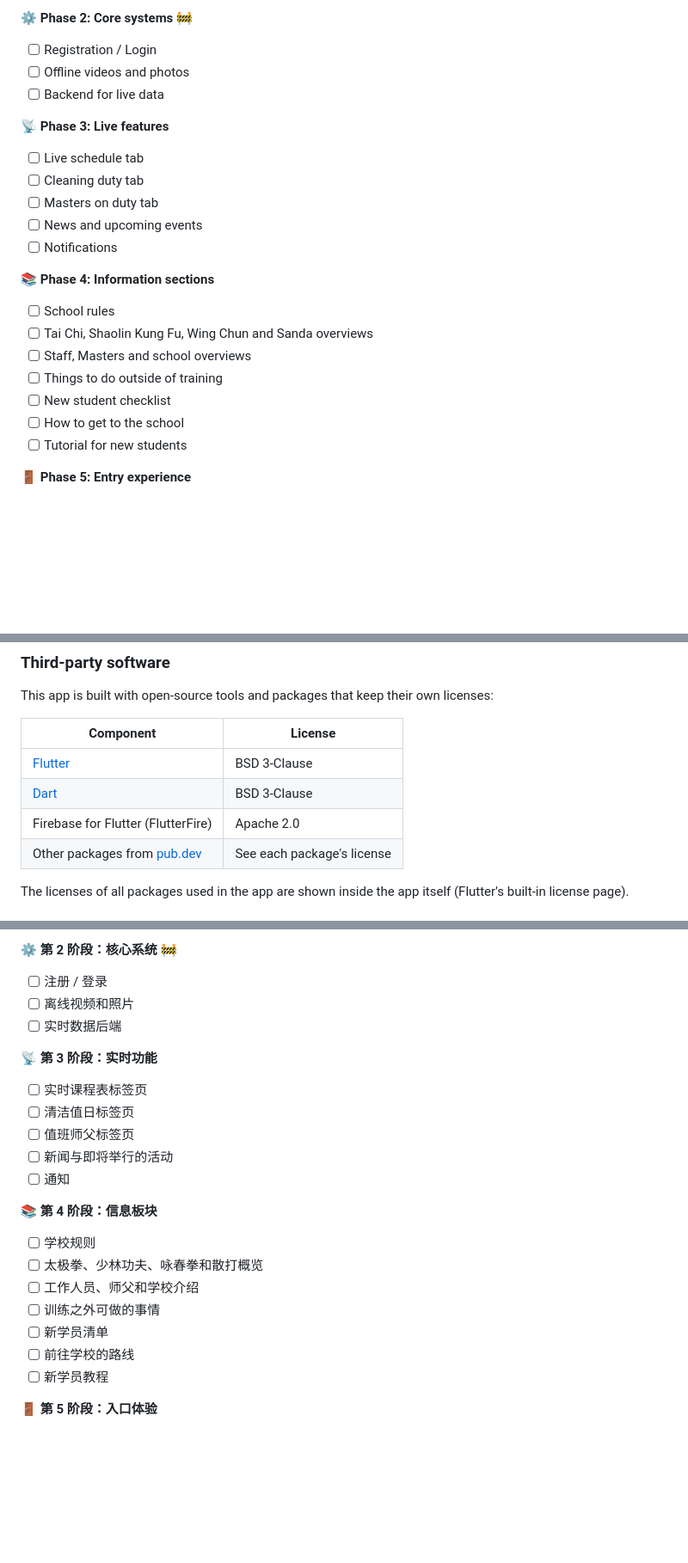
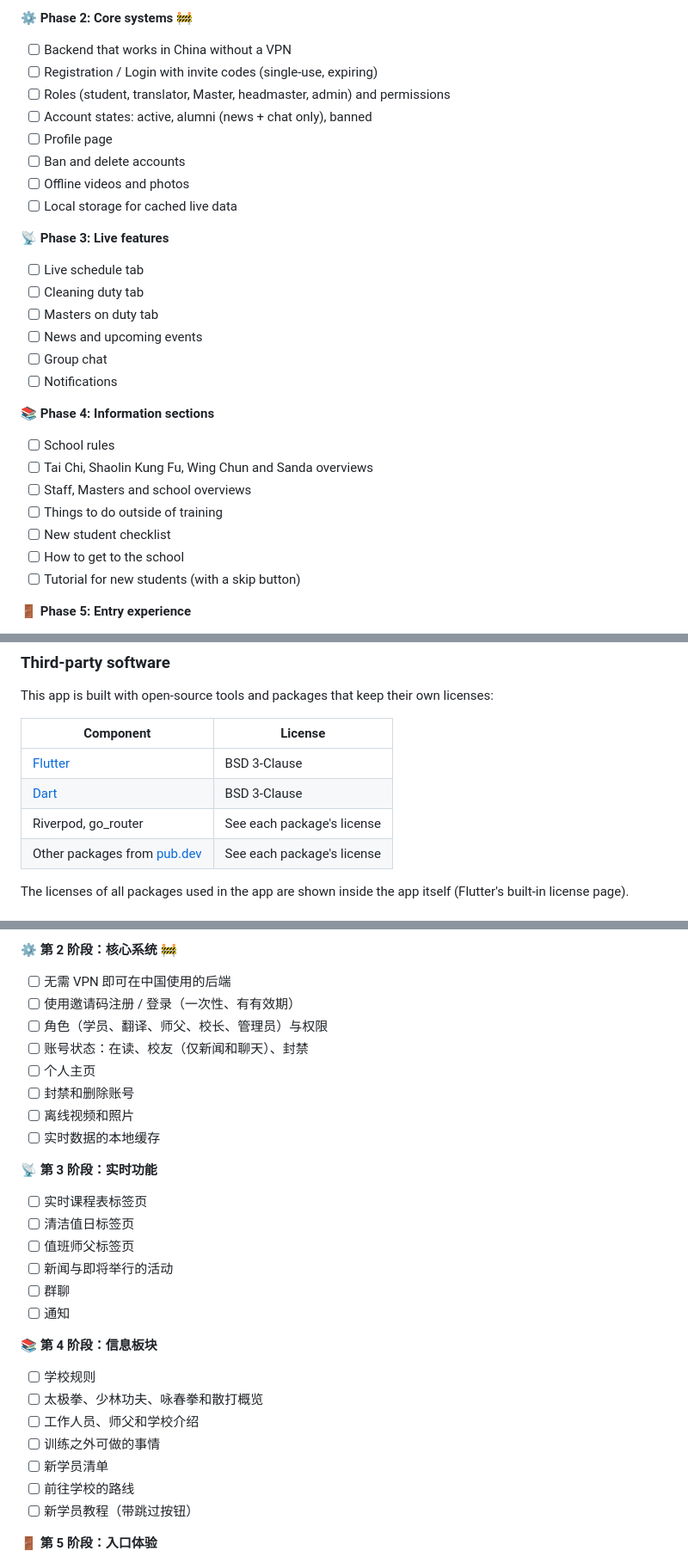
Before and after one commit to Bostiii/Qufu-Shaolin-Kung-Fu-App, a Markdown page: README.md, 3 parts joined by grey strips. Shown at 86% size. Drawn GitHub-style; folded sections open; blank space fills up the shorter version.

```diff
--- a/README.md
+++ b/README.md
@@ -64,15 +66,21 @@ It helps new students get started, keeps current students up to date, and gives
 - [x] Language system (English / Chinese)
 
 **⚙️ Phase 2: Core systems 🚧**
-- [ ] Registration / Login
+- [ ] Backend that works in China without a VPN
+- [ ] Registration / Login with invite codes (single-use, expiring)
+- [ ] Roles (student, translator, Master, headmaster, admin) and permissions
+- [ ] Account states: active, alumni (news + chat only), banned
+- [ ] Profile page
+- [ ] Ban and delete accounts
 - [ ] Offline videos and photos
-- [ ] Backend for live data
+- [ ] Local storage for cached live data
 
 **📡 Phase 3: Live features**
 - [ ] Live schedule tab
 - [ ] Cleaning duty tab
 - [ ] Masters on duty tab
 - [ ] News and upcoming events
+- [ ] Group chat
 - [ ] Notifications
 
 **📚 Phase 4: Information sections**
@@ -82,7 +90,7 @@ It helps new students get started, keeps current students up to date, and gives
 - [ ] Things to do outside of training
 - [ ] New student checklist
 - [ ] How to get to the school
-- [ ] Tutorial for new students
+- [ ] Tutorial for new students (with a skip button)
 
 **🚪 Phase 5: Entry experience**
 - [ ] Introduction
@@ -162,7 +192,7 @@ This app is built with open-source tools and packages that keep their own licens
 |-----------|---------|
 | [Flutter](https://flutter.dev) | BSD 3-Clause |
 | [Dart](https://dart.dev) | BSD 3-Clause |
-| Firebase for Flutter (FlutterFire) | Apache 2.0 |
+| Riverpod, go_router | See each package's license |
 | Other packages from [pub.dev](https://pub.dev) | See each package's license |
 
 The licenses of all packages used in the app are shown inside the app itself (Flutter's built-in license page).
@@ -231,15 +263,21 @@ Photos, videos, texts and logos belong to their respective owners (the school, i
 - [x] 语言系统（英文 / 中文）
 
 **⚙️ 第 2 阶段：核心系统 🚧**
-- [ ] 注册 / 登录
+- [ ] 无需 VPN 即可在中国使用的后端
+- [ ] 使用邀请码注册 / 登录（一次性、有有效期）
+- [ ] 角色（学员、翻译、师父、校长、管理员）与权限
+- [ ] 账号状态：在读、校友（仅新闻和聊天）、封禁
+- [ ] 个人主页
+- [ ] 封禁和删除账号
 - [ ] 离线视频和照片
-- [ ] 实时数据后端
+- [ ] 实时数据的本地缓存
 
 **📡 第 3 阶段：实时功能**
 - [ ] 实时课程表标签页
 - [ ] 清洁值日标签页
 - [ ] 值班师父标签页
 - [ ] 新闻与即将举行的活动
+- [ ] 群聊
 - [ ] 通知
 
 **📚 第 4 阶段：信息板块**
@@ -249,7 +287,7 @@ Photos, videos, texts and logos belong to their respective owners (the school, i
 - [ ] 训练之外可做的事情
 - [ ] 新学员清单
 - [ ] 前往学校的路线
-- [ ] 新学员教程
+- [ ] 新学员教程（带跳过按钮）
 
 **🚪 第 5 阶段：入口体验**
 - [ ] 介绍页面
```
Also changed, not shown: other parts of README.md (+57 -9 lines).
